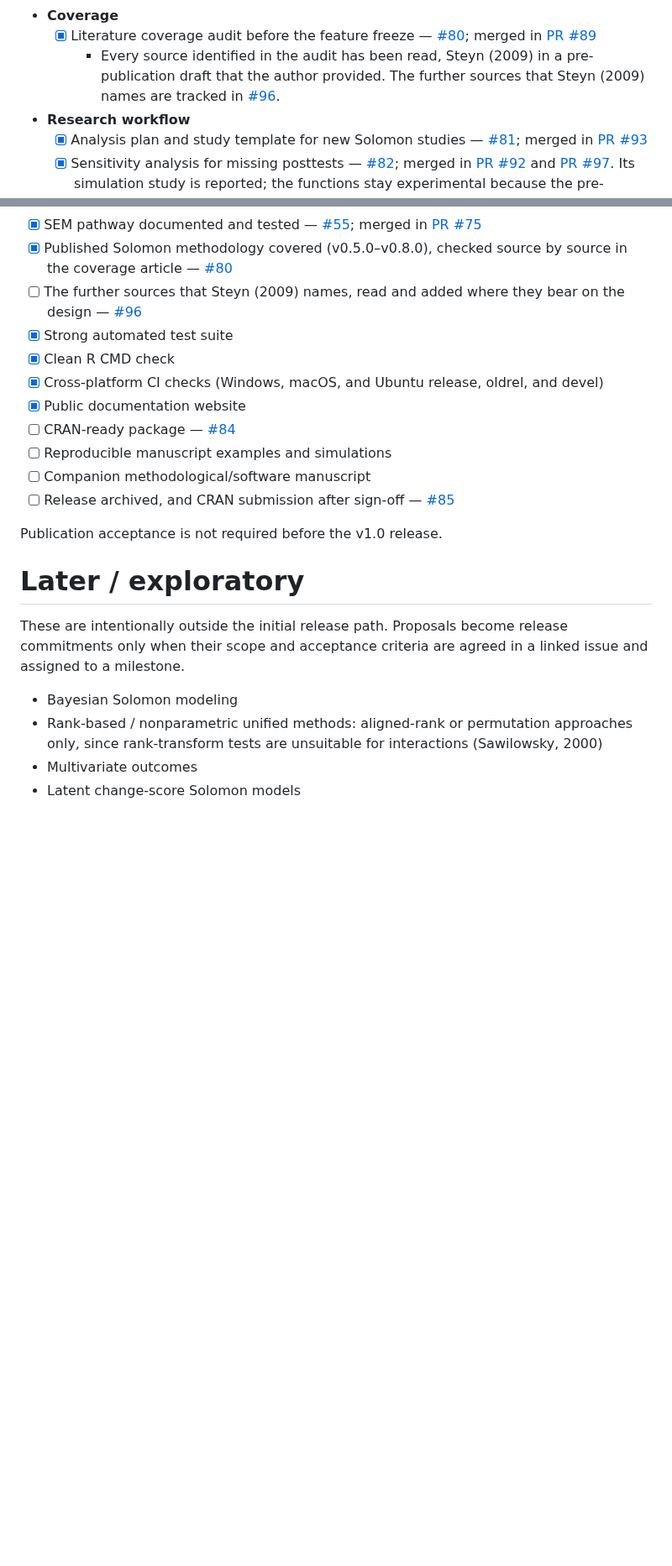
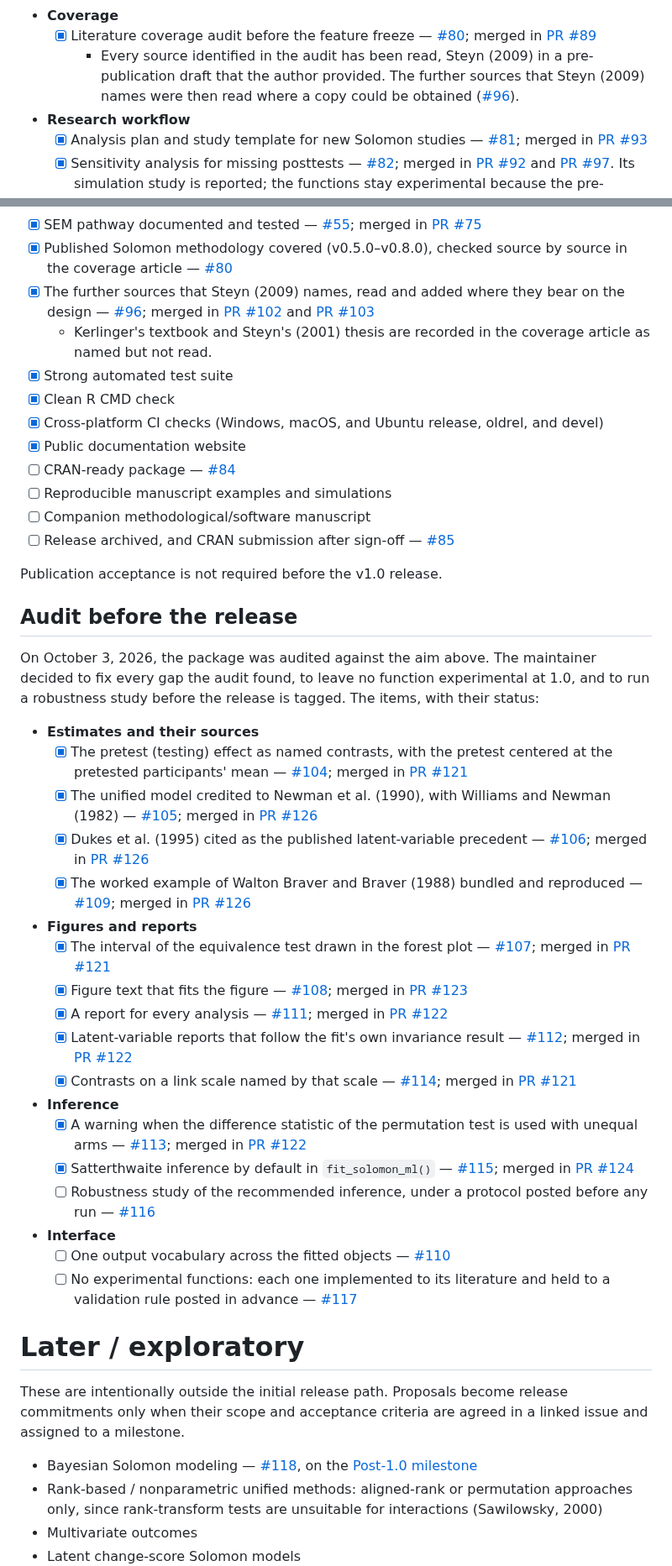
Before and after one commit to JUhalt/solomonR, a Markdown page: ROADMAP.md, 2 parts joined by grey strips. Shown at 84% size. GitHub-like rendering; blank space fills up the shorter version.

Commit message:
Record the v1.0 audit items in the roadmap
The v1.0.0 section lists the fourteen items of the October 3, 2026
audit with their issues and pull requests, #96 is ticked, and the
Bayesian item links #118 and the Post-1.0 milestone.

Co-Authored-By: Claude Opus 5.5 <noreply@anthropic.com>

```diff
--- a/ROADMAP.md
+++ b/ROADMAP.md
@@ -344,8 +344,8 @@ for the v1.0 paper.
   - [x] Literature coverage audit before the feature freeze — [#80](https://github.com/JUhalt/solomonR/issues/80); merged in [PR #89](https://github.com/JUhalt/solomonR/pull/89)
     - Every source identified in the audit has been read, Steyn (2009) in
       a pre-publication draft that the author provided. The further
-      sources that Steyn (2009) names are tracked in
-      [#96](https://github.com/JUhalt/solomonR/issues/96).
+      sources that Steyn (2009) names were then read where a copy could
+      be obtained ([#96](https://github.com/JUhalt/solomonR/issues/96)).
 - **Research workflow**
   - [x] Analysis plan and study template for new Solomon studies — [#81](https://github.com/JUhalt/solomonR/issues/81); merged in [PR #93](https://github.com/JUhalt/solomonR/pull/93)
   - [x] Sensitivity analysis for missing posttests — [#82](https://github.com/JUhalt/solomonR/issues/82); merged in [PR #92](https://github.com/JUhalt/solomonR/pull/92) and [PR #97](https://github.com/JUhalt/solomonR/pull/97). Its simulation study is reported; the functions stay experimental because the pre-specified rule for validation was not met
@@ -411,8 +411,10 @@ Requirements, with their status:
 - [x] SEM pathway documented and tested — [#55](https://github.com/JUhalt/solomonR/issues/55); merged in [PR #75](https://github.com/JUhalt/solomonR/pull/75)
 - [x] Published Solomon methodology covered (v0.5.0–v0.8.0), checked
   source by source in the coverage article — [#80](https://github.com/JUhalt/solomonR/issues/80)
-- [ ] The further sources that Steyn (2009) names, read and added where
-  they bear on the design — [#96](https://github.com/JUhalt/solomonR/issues/96)
+- [x] The further sources that Steyn (2009) names, read and added where
+  they bear on the design — [#96](https://github.com/JUhalt/solomonR/issues/96); merged in [PR #102](https://github.com/JUhalt/solomonR/pull/102) and [PR #103](https://github.com/JUhalt/solomonR/pull/103)
+  - Kerlinger's textbook and Steyn's (2001) thesis are recorded in the
+    coverage article as named but not read.
 - [x] Strong automated test suite
 - [x] Clean R CMD check
 - [x] Cross-platform CI checks (Windows, macOS, and Ubuntu release,
@@ -425,13 +427,48 @@ Requirements, with their status:
 
 Publication acceptance is not required before the v1.0 release.
 
+## Audit before the release
+
+On October 3, 2026, the package was audited against the aim above. The
+maintainer decided to fix every gap the audit found, to leave no function
+experimental at 1.0, and to run a robustness study before the release is
+tagged. The items, with their status:
+
+- **Estimates and their sources**
+  - [x] The pretest (testing) effect as named contrasts, with the pretest
+    centered at the pretested participants' mean — [#104](https://github.com/JUhalt/solomonR/issues/104); merged in [PR #121](https://github.com/JUhalt/solomonR/pull/121)
+  - [x] The unified model credited to Newman et al. (1990), with Williams
+    and Newman (1982) — [#105](https://github.com/JUhalt/solomonR/issues/105); merged in [PR #126](https://github.com/JUhalt/solomonR/pull/126)
+  - [x] Dukes et al. (1995) cited as the published latent-variable
+    precedent — [#106](https://github.com/JUhalt/solomonR/issues/106); merged in [PR #126](https://github.com/JUhalt/solomonR/pull/126)
+  - [x] The worked example of Walton Braver and Braver (1988) bundled and
+    reproduced — [#109](https://github.com/JUhalt/solomonR/issues/109); merged in [PR #126](https://github.com/JUhalt/solomonR/pull/126)
+- **Figures and reports**
+  - [x] The interval of the equivalence test drawn in the forest plot — [#107](https://github.com/JUhalt/solomonR/issues/107); merged in [PR #121](https://github.com/JUhalt/solomonR/pull/121)
+  - [x] Figure text that fits the figure — [#108](https://github.com/JUhalt/solomonR/issues/108); merged in [PR #123](https://github.com/JUhalt/solomonR/pull/123)
+  - [x] A report for every analysis — [#111](https://github.com/JUhalt/solomonR/issues/111); merged in [PR #122](https://github.com/JUhalt/solomonR/pull/122)
+  - [x] Latent-variable reports that follow the fit's own invariance
+    result — [#112](https://github.com/JUhalt/solomonR/issues/112); merged in [PR #122](https://github.com/JUhalt/solomonR/pull/122)
+  - [x] Contrasts on a link scale named by that scale — [#114](https://github.com/JUhalt/solomonR/issues/114); merged in [PR #121](https://github.com/JUhalt/solomonR/pull/121)
+- **Inference**
+  - [x] A warning when the difference statistic of the permutation test
+    is used with unequal arms — [#113](https://github.com/JUhalt/solomonR/issues/113); merged in [PR #122](https://github.com/JUhalt/solomonR/pull/122)
+  - [x] Satterthwaite inference by default in `fit_solomon_ml()` — [#115](https://github.com/JUhalt/solomonR/issues/115); merged in [PR #124](https://github.com/JUhalt/solomonR/pull/124)
+  - [ ] Robustness study of the recommended inference, under a protocol
+    posted before any run — [#116](https://github.com/JUhalt/solomonR/issues/116)
+- **Interface**
+  - [ ] One output vocabulary across the fitted objects — [#110](https://github.com/JUhalt/solomonR/issues/110)
+  - [ ] No experimental functions: each one implemented to its literature
+    and held to a validation rule posted in advance — [#117](https://github.com/JUhalt/solomonR/issues/117)
+
 # Later / exploratory
 
 These are intentionally outside the initial release path. Proposals become
 release commitments only when their scope and acceptance criteria are agreed
 in a linked issue and assigned to a milestone.
 
-- Bayesian Solomon modeling
+- Bayesian Solomon modeling — [#118](https://github.com/JUhalt/solomonR/issues/118), on the
+  [Post-1.0 milestone](https://github.com/JUhalt/solomonR/milestone/9)
 - Rank-based / nonparametric unified methods: aligned-rank or permutation
   approaches only, since rank-transform tests are unsuitable for
   interactions (Sawilowsky, 2000)
```
